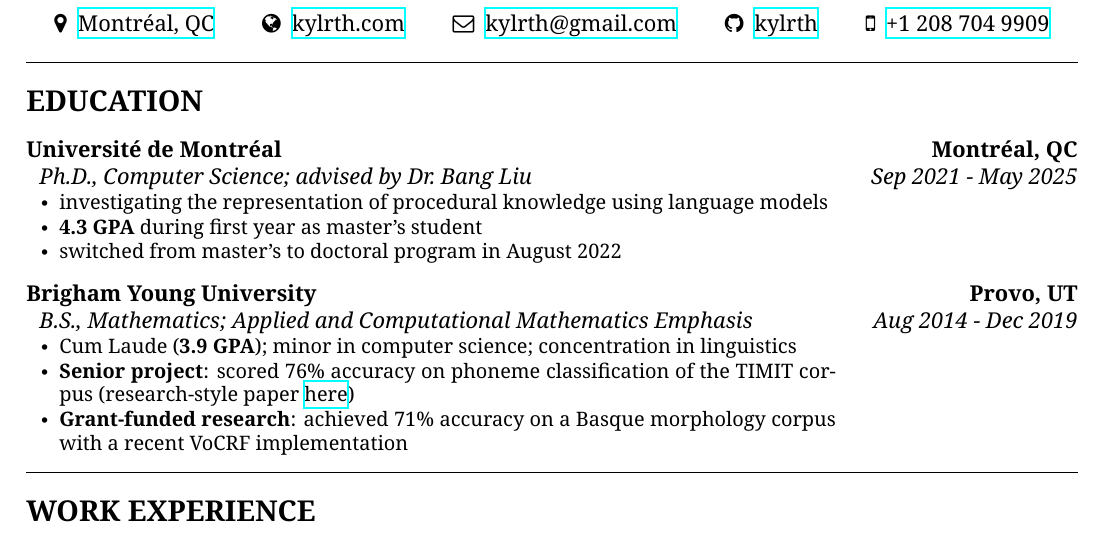
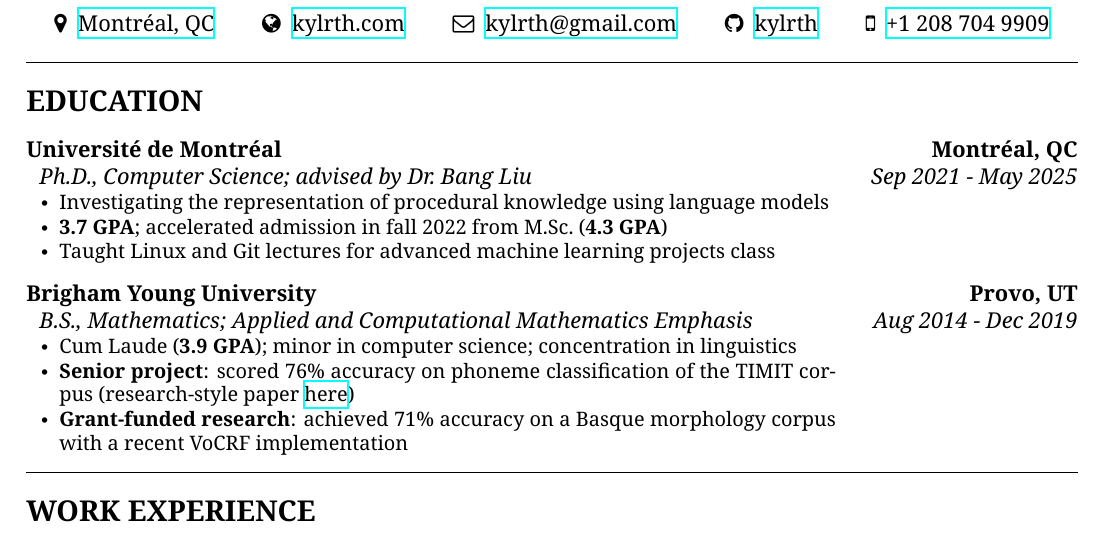
Before and after one commit to kylrth/resume, a LaTeX document (main.tex): part of the page, cut so that both start at the same text. Compiled offline with XeLaTeX.

Commit message:
update GPA and add TA note

```diff
--- a/main.tex
+++ b/main.tex
@@ -60,9 +60,9 @@
 
 {\cventry{Université de Montréal}{Montréal, QC}{Ph.D., Computer Science; advised by Dr.~Bang Liu}{Sep 2021 - May 2025}{
     \begin{itemize}
-      \item investigating the representation of procedural knowledge using language models
-      \item \textbf{4.3 GPA} during first year as master's student
-      \item switched from master's to doctoral program in August 2022
+      \item Investigating the representation of procedural knowledge using language models
+      \item \textbf{3.7 GPA}; accelerated admission in fall 2022 from M.Sc.~(\textbf{4.3 GPA})
+      \item Taught Linux and Git lectures for advanced machine learning projects class
     \end{itemize}
   }
 }
```
Also changed, not shown: main.pdf.
